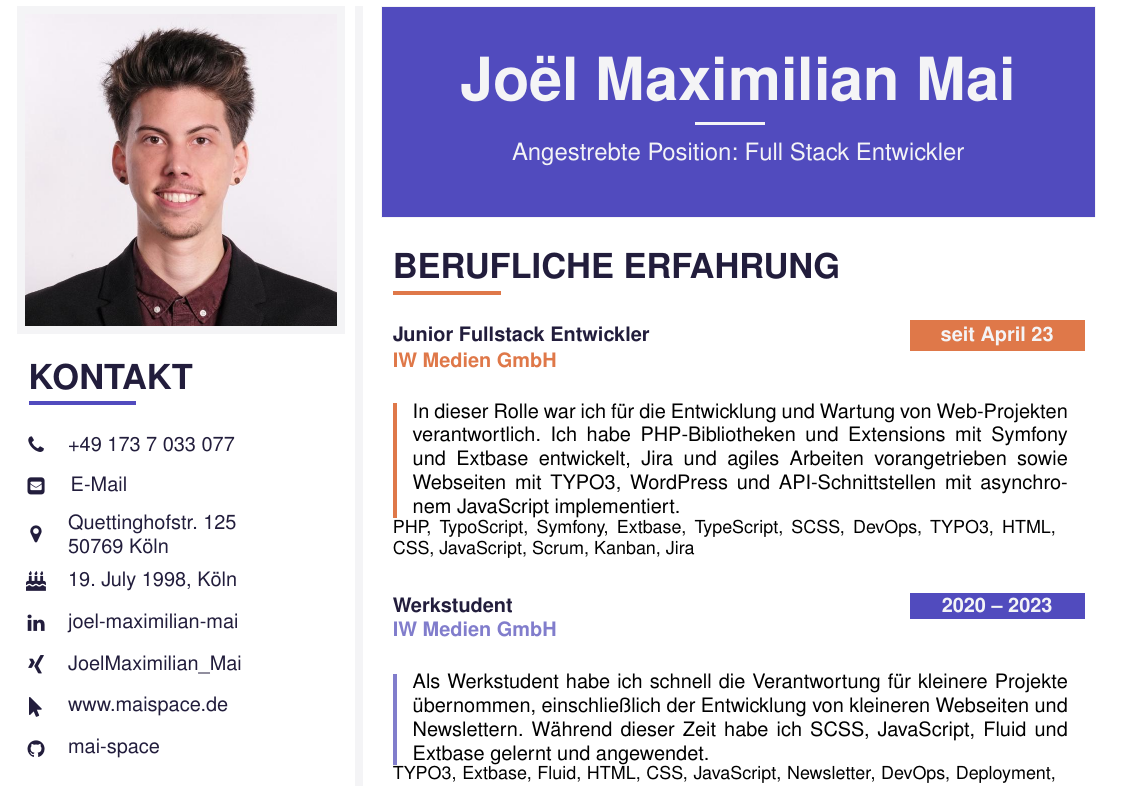
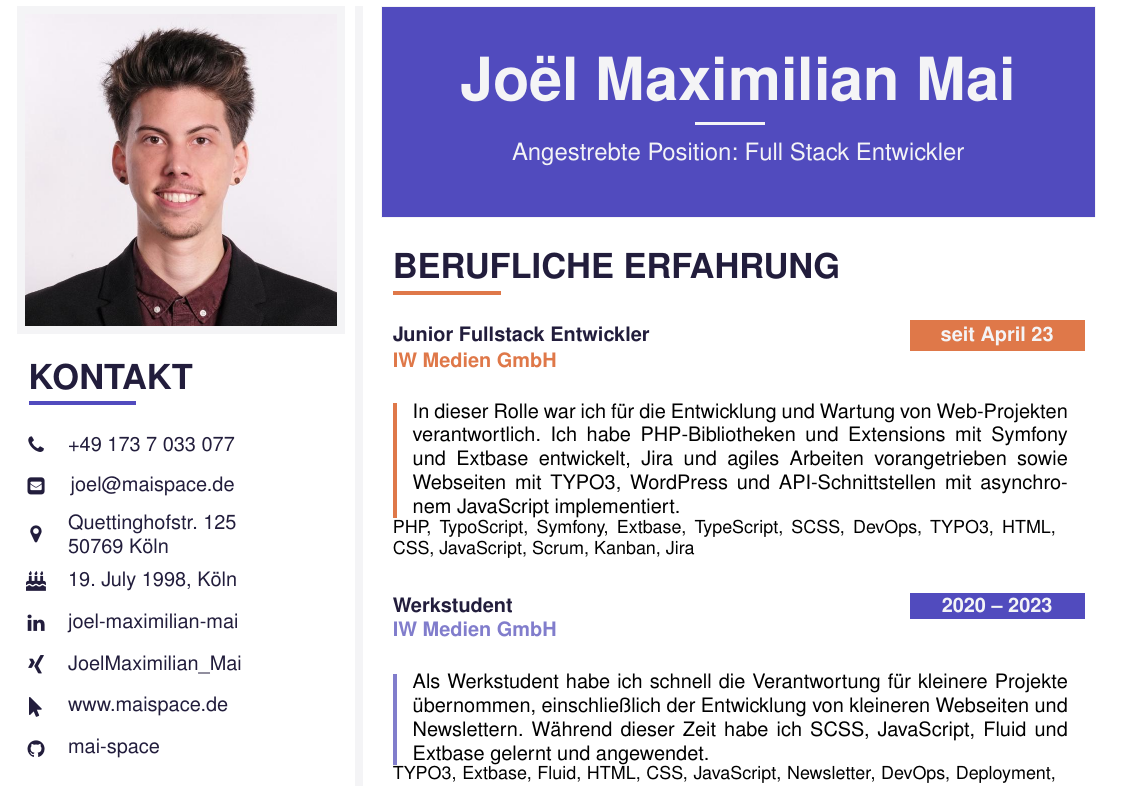
Before and after one commit to mai-space/curriculum_vitae, a LaTeX CV (mai-joel_maximilian-curriculum_vitae.tex, which reads pages/resume.tex, variables/labels.sty): part of the page, cut so that both start at the same text. Compiled offline with pdfLaTeX.

Commit message:
[DOCS] Update email adress
Tasks:
* And remove download buttons in README.md

```diff
--- a/pages/resume.tex
+++ b/pages/resume.tex
@@ -11,7 +11,7 @@
 \cvsection{Kontakt}
 
 \icontext{Phone}{14}{\href{tel:+491737033077}{\telephone}}{black}\\[6pt]
-\iconemail{EnvelopeSquare}{14}{E-Mail}{\mail}{black}\\[6pt]
+\iconemail{EnvelopeSquare}{14}{\mail}{\mail}{black}\\[6pt]
 \icontext{MapMarker}{14}{\href{https://maps.app.goo.gl/1FTs2EGCNSdXyY987}{\address}}{black}\\[6pt]
 \icontext{BirthdayCake}{14}{\href{https://www.onthisday.com/date/1998/july/19}{19. July 1998, Köln}}{black}\\[6pt]
 \icontext{Linkedin}{14}{\href{https://www.linkedin.com/in/joel-maximilian-mai/}{joel-maximilian-mai}}{black}\\[6pt]
--- a/variables/labels.sty
+++ b/variables/labels.sty
@@ -3,7 +3,7 @@
 % Your Information
 \newcommand{\myname}{Joël Maximilian Mai}
 \newcommand{\telephone}{+49 173 7 033 077}
-\newcommand{\mail}{joel.maximilian.mai.1998@gmail.com}
+\newcommand{\mail}{joel@maispace.de}
 \newcommand{\address}{Quettinghofstr. 125 \\ 50769 Köln}
 \newcommand{\birthday}{19. Juli 1998, Köln}
 
```
Also changed, not shown: README.md, mai-joel_maximilian-curriculum_vitae.pdf.
